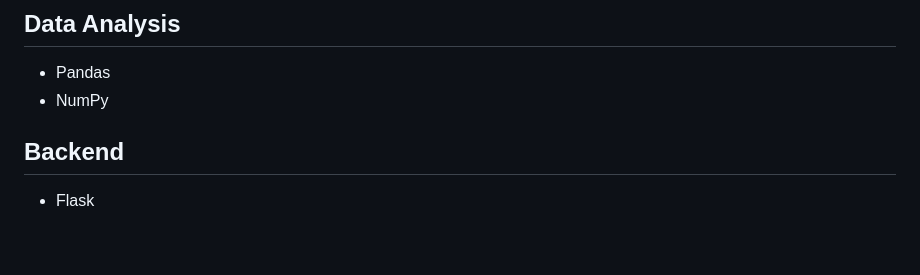
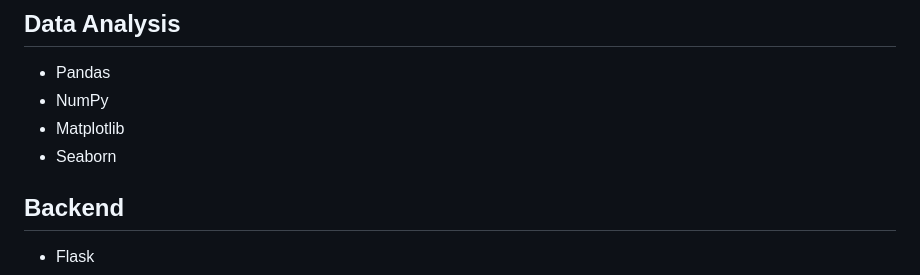
Before and after one commit to manojmulammagari/Credit-Card-Approval-Prediction, a Markdown page: README.md, the part around the change. Drawn GitHub-style; blank space fills up the shorter version.

Commit message:
Add Matplotlib and Seaborn to Data Analysis section

```diff
--- a/README.md
+++ b/README.md
@@ -101,6 +101,8 @@ The best-performing model was selected and deployed.
 
 - Pandas
 - NumPy
+- Matplotlib
+- Seaborn
 
 ## Backend
 
```
